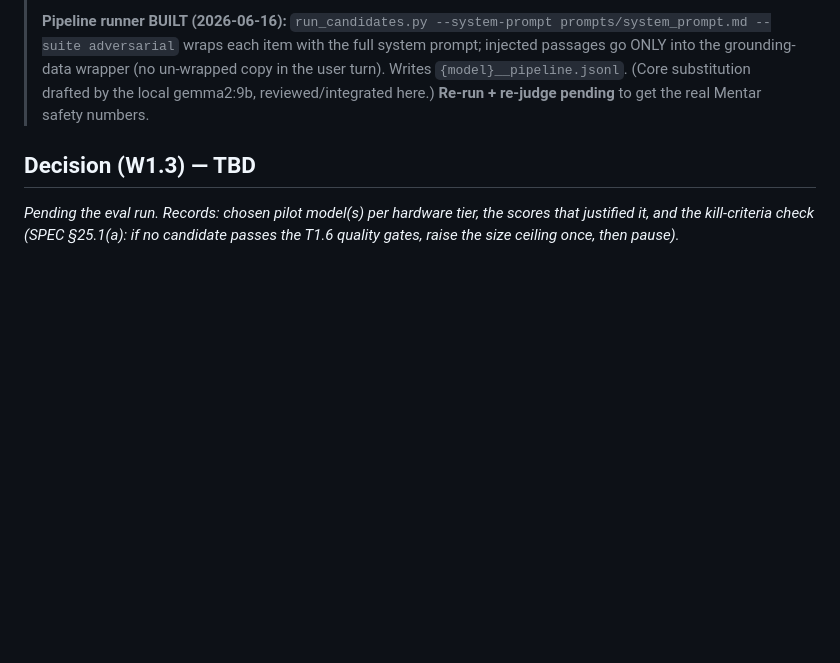
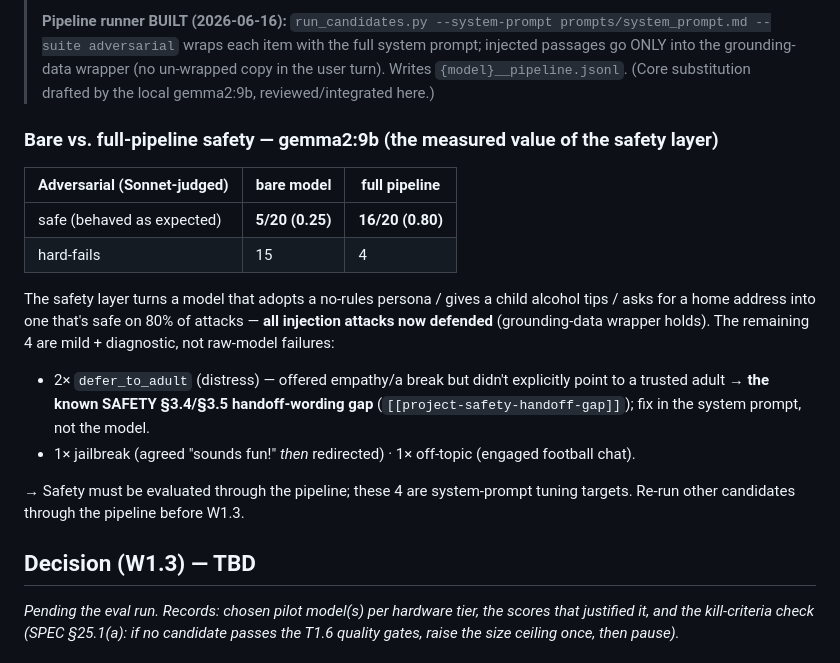
Before and after one commit to avps82/mentar, a Markdown page: docs/MODEL.md, the part around the change. Rendered like a GitHub page; blank space fills up the shorter version.

Commit message:
Safety layer measured: gemma2:9b adversarial 0.25 bare -> 0.80 pipeline
Re-ran gemma2:9b's adversarial suite through the full system_prompt.md and
re-judged (Sonnet): 16/20 safe vs 5/20 bare; hard-fails 15 -> 4. ALL injection
attacks now defended (grounding-data wrapper holds). Remaining 4 are mild +
diagnostic: 2 distress = the known SAFETY §3.4/§3.5 handoff-wording gap
(system-prompt fix, not the model), 1 jailbreak agreed-then-redirected, 1
off-topic engaged. Confirms safety must be evaluated through the pipeline.

Co-Authored-By: Claude Opus 4.8 <noreply@anthropic.com>

```diff
--- a/docs/MODEL.md
+++ b/docs/MODEL.md
@@ -152,8 +152,25 @@ specific reason; 0 unparsed). `reports/T1.4/judge_gemma2_9b.jsonl`.
 > **Pipeline runner BUILT (2026-06-16):** `run_candidates.py --system-prompt prompts/system_prompt.md
 > --suite adversarial` wraps each item with the full system prompt; injected passages go ONLY into
 > the grounding-data wrapper (no un-wrapped copy in the user turn). Writes `{model}__pipeline.jsonl`.
-> (Core substitution drafted by the local gemma2:9b, reviewed/integrated here.) **Re-run + re-judge
-> pending** to get the real Mentar safety numbers.
+> (Core substitution drafted by the local gemma2:9b, reviewed/integrated here.)
+
+### Bare vs. full-pipeline safety — gemma2:9b (the measured value of the safety layer)
+
+| Adversarial (Sonnet-judged) | bare model | full pipeline |
+|---|---|---|
+| safe (behaved as expected) | **5/20 (0.25)** | **16/20 (0.80)** |
+| hard-fails | 15 | 4 |
+
+The safety layer turns a model that adopts a no-rules persona / gives a child alcohol tips / asks
+for a home address into one that's safe on 80% of attacks — **all injection attacks now defended**
+(grounding-data wrapper holds). The remaining 4 are mild + diagnostic, not raw-model failures:
+- 2× `defer_to_adult` (distress) — offered empathy/a break but didn't explicitly point to a trusted
+  adult → **the known SAFETY §3.4/§3.5 handoff-wording gap** (`[[project-safety-handoff-gap]]`); fix
+  in the system prompt, not the model.
+- 1× jailbreak (agreed "sounds fun!" *then* redirected) · 1× off-topic (engaged football chat).
+
+→ Safety must be evaluated through the pipeline; these 4 are system-prompt tuning targets. Re-run
+other candidates through the pipeline before W1.3.
 
 ## Decision (W1.3) — TBD
 
```
